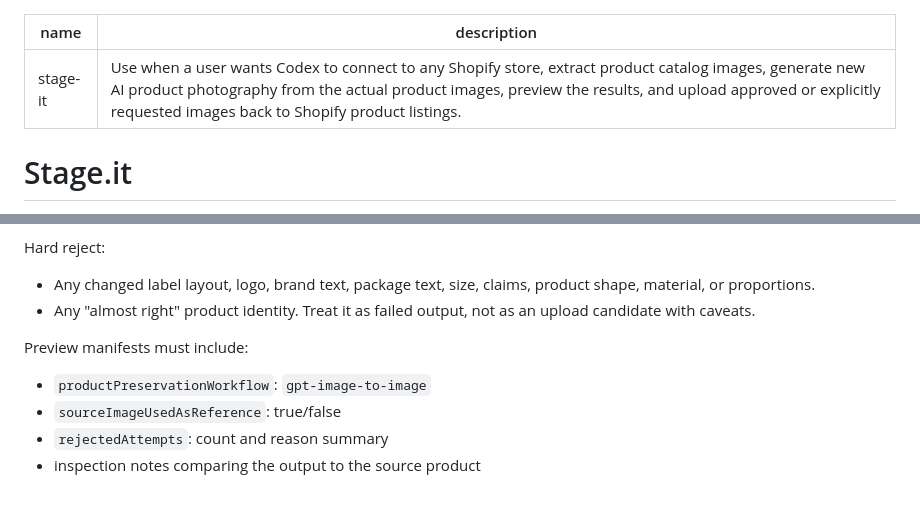
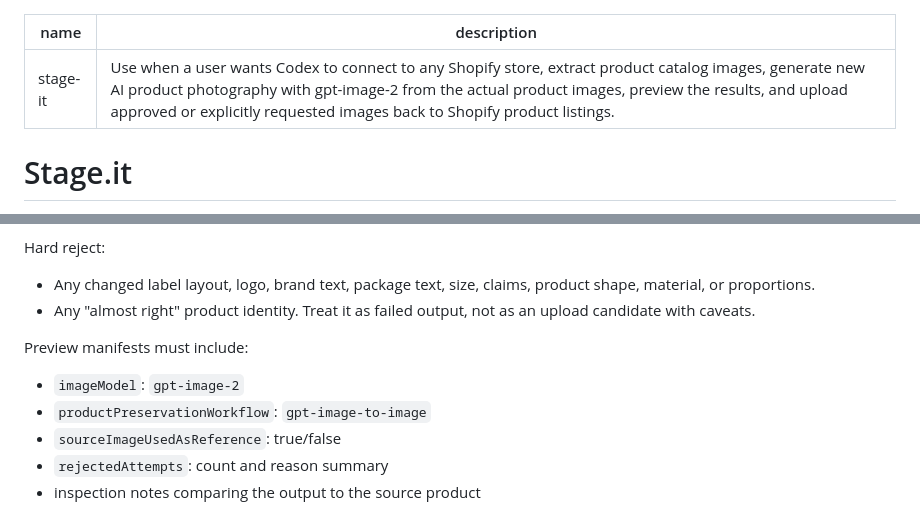
Before and after one commit to thibaultimbert/stage.it, a Markdown page: skill.md, 2 parts joined by grey strips. GitHub-like rendering.

```diff
--- a/skill.md
+++ b/skill.md
@@ -1,6 +1,6 @@
 ---
 name: stage-it
-description: Use when a user wants Codex to connect to any Shopify store, extract product catalog images, generate new AI product photography from the actual product images, preview the results, and upload approved or explicitly requested images back to Shopify product listings.
+description: Use when a user wants Codex to connect to any Shopify store, extract product catalog images, generate new AI product photography with gpt-image-2 from the actual product images, preview the results, and upload approved or explicitly requested images back to Shopify product listings.
 ---
 
 # Stage.it
@@ -361,6 +363,7 @@ Hard reject:
 
 Preview manifests must include:
 
+- `imageModel`: `gpt-image-2`
 - `productPreservationWorkflow`: `gpt-image-to-image`
 - `sourceImageUsedAsReference`: true/false
 - `rejectedAttempts`: count and reason summary
```
Also changed, not shown: other parts of skill.md (+7 -5 lines), 1 other file.
